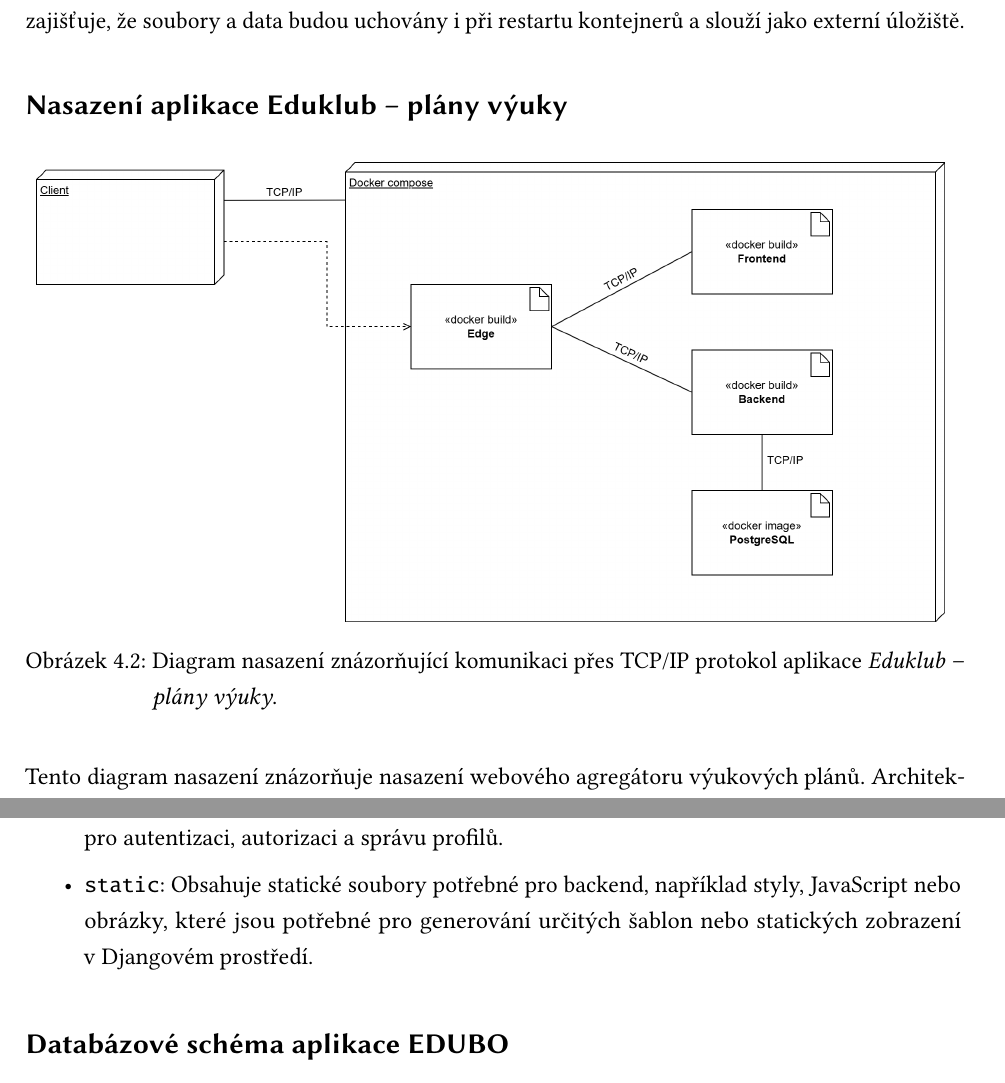
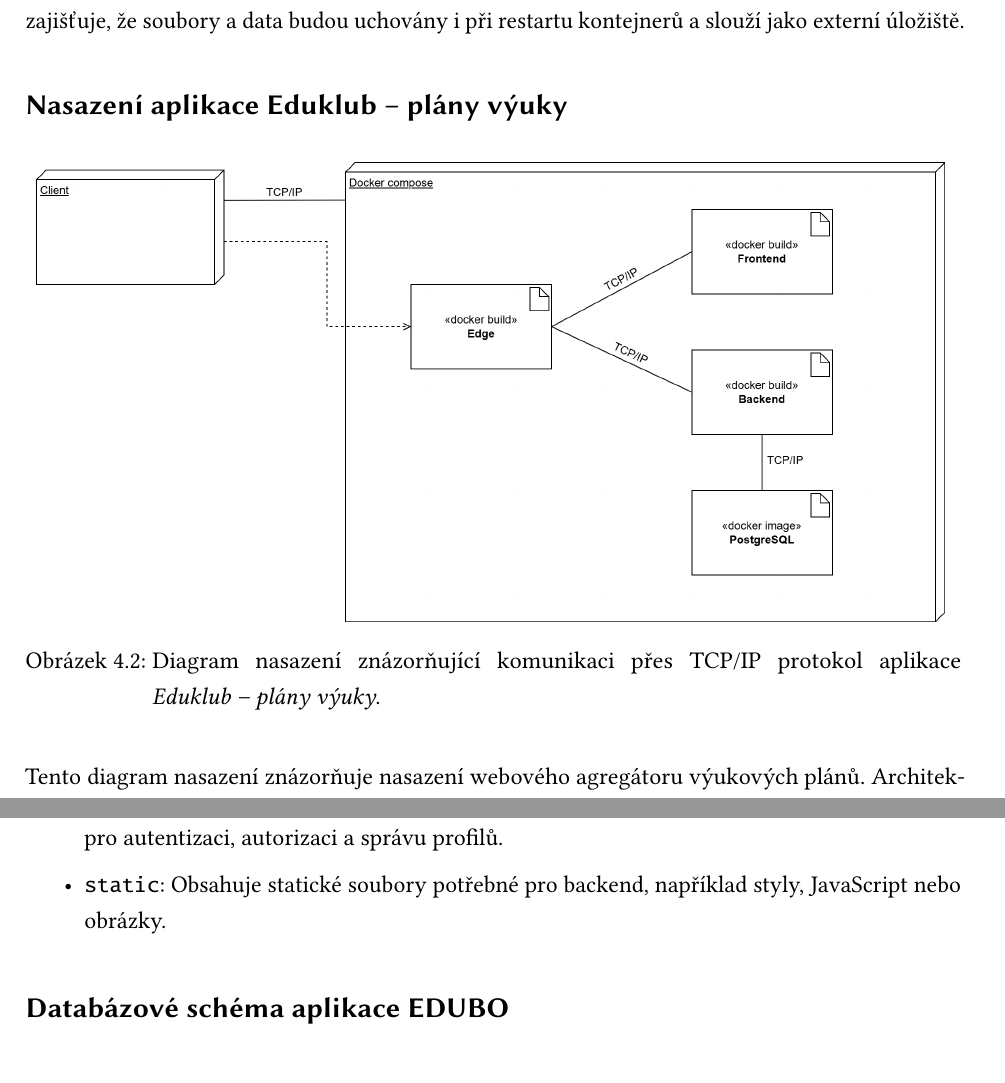
Before and after one commit to matej-kaska/thesis_ki_ujep, a LaTeX thesis (ki-thesis.tex): two parts of pages 41 and 45 of 115, joined at a grey line, cut so that both start at the same text. Compiled offline with pdfLaTeX.

Commit message:
Fixed 4.1 again

```diff
--- a/ki-thesis.tex
+++ b/ki-thesis.tex
@@ -818,7 +818,7 @@
 \begin{figure}[H]
 	\centering
 	\resizebox{16cm}{!}{\includegraphics{deployment-diagram-2.png}}
-	\caption{Diagram nasazení znázorňující komunikaci přes~TCP/IP protokol aplikace \textit{Eduklub~--~plány výuky}.}
+	\caption{Diagram nasazení znázorňující komunikaci přes~TCP/IP protokol aplikace \mbox{\textit{Eduklub~--~plány výuky}.}}
 	\label{fig:deployment-diagram-2}
 \end{figure}
 
@@ -892,7 +892,7 @@
 	\item \texttt{backend}: Obsahuje hlavní konfigurační soubory a~nastavení specifické pro~backend aplikace. Může obsahovat například nastavení databáze, middleware nebo bezpečnostní konfigurace.
 	\item \texttt{eduklub}: Tato složka obsahuje modely všech objektů kromě uživatelů.
 	\item \texttt{users}: Složka pro~správu uživatelských účtů a~uživatelských modelů. Obsahuje funkce pro~autentizaci, autorizaci a~správu profilů.
-	\item \texttt{static}: Obsahuje statické soubory potřebné pro~backend, například styly, JavaScript nebo obrázky, které jsou potřebné pro~generování určitých šablon nebo statických zobrazení v~Djangovém prostředí.
+	\item \texttt{static}: Obsahuje statické soubory potřebné pro~backend, například styly, JavaScript nebo obrázky.
 \end{itemize}
 
 \subsection{Databázové schéma aplikace EDUBO}
```
Also changed, not shown: ki-thesis.tex (6 more changed lines).
